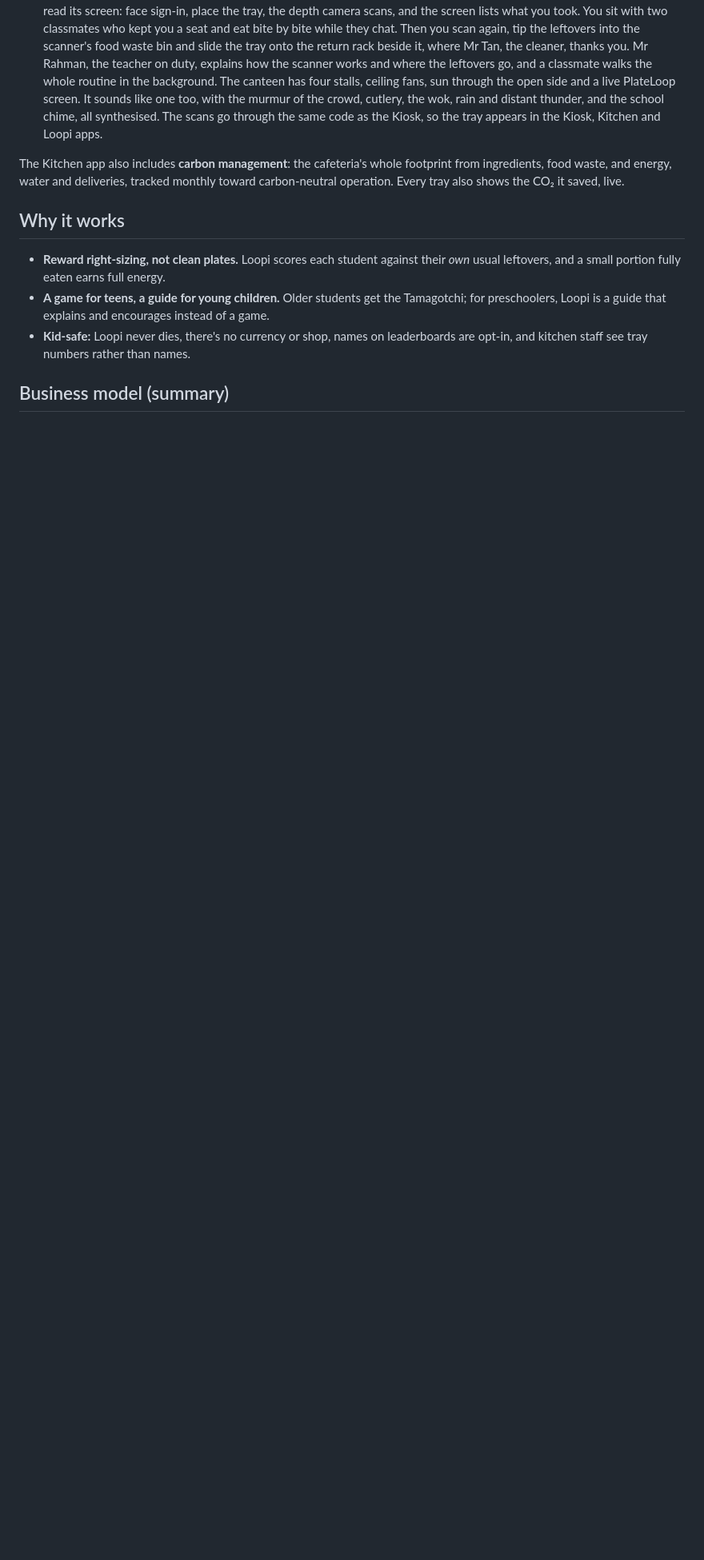
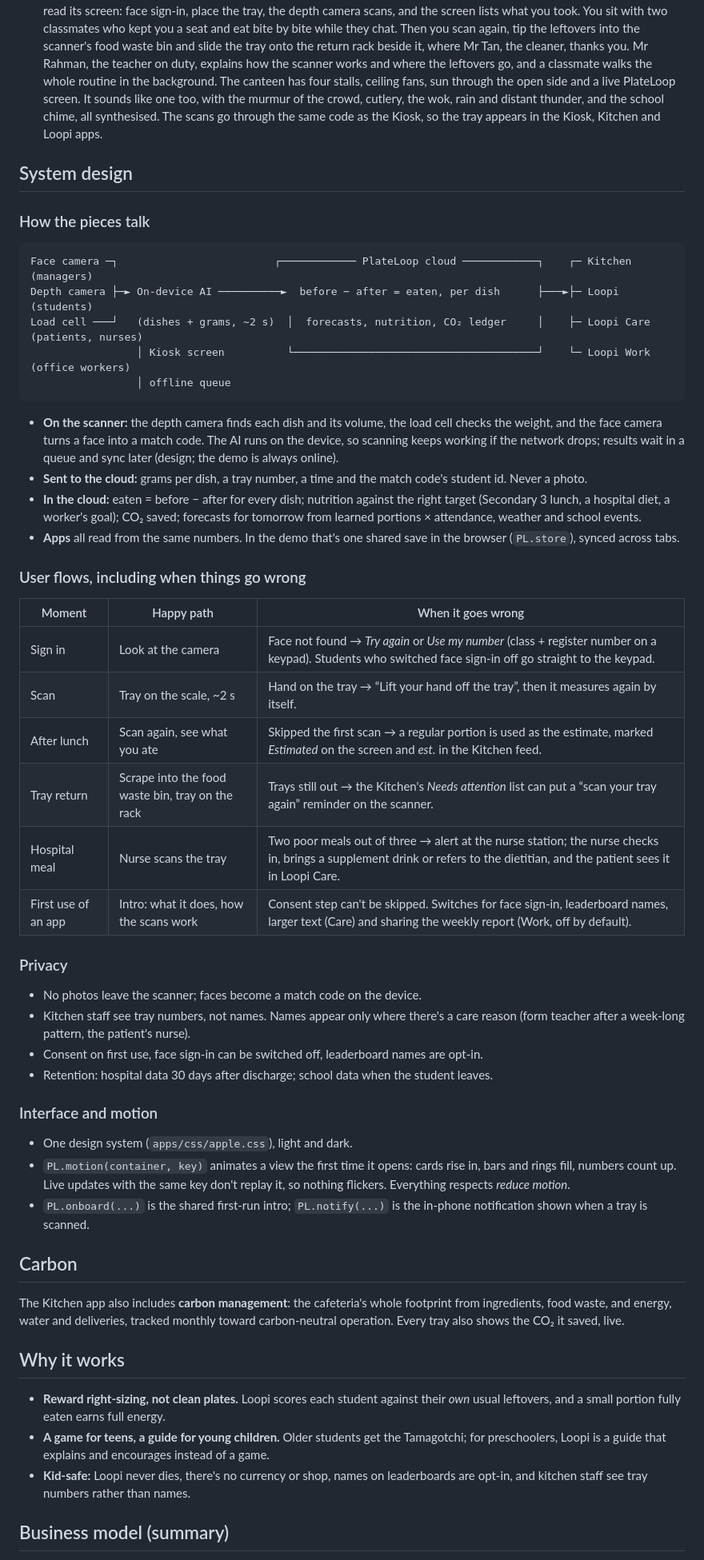
Before and after one commit to 8jiwoo/plateloop, a Markdown page: docs/overview.md, the part around the change. Shown at 80% size. Drawn GitHub-style; blank space fills up the shorter version.

````diff
--- a/docs/overview.md
+++ b/docs/overview.md
@@ -15,6 +15,44 @@ School kitchens plan meals as **standard portion × headcount**, with no data on
 6. **Loopi Work**: the office app. Each worker sets a goal (build muscle, lose weight, steady energy or eat balanced) and their height, weight, age and activity. PlateLoop works out personal targets, recommends the canteen line and small tweaks that fit the goal each day, gives feedback after the meal ("not enough protein: 21 of 31 g"), and builds a weekly healthcare report with recommendations.
 7. **Lunch Rush**: a first-person 3D game, with low-poly, faceted characters wearing painted faces, set on a foggy, rainy afternoon, that walks through one lunch break in a Singapore school canteen the way a student uses PlateLoop. You take a tray from the stack, and Mrs Lim at the stall asks how much of each dish you want (less rice, an extra piece of chicken, some kailan for Kailan Week). At the PlateLoop station, the real 3D model of the scanner, the camera moves in so you can read its screen: face sign-in, place the tray, the depth camera scans, and the screen lists what you took. You sit with two classmates who kept you a seat and eat bite by bite while they chat. Then you scan again, tip the leftovers into the scanner's food waste bin and slide the tray onto the return rack beside it, where Mr Tan, the cleaner, thanks you. Mr Rahman, the teacher on duty, explains how the scanner works and where the leftovers go, and a classmate walks the whole routine in the background. The canteen has four stalls, ceiling fans, sun through the open side and a live PlateLoop screen. It sounds like one too, with the murmur of the crowd, cutlery, the wok, rain and distant thunder, and the school chime, all synthesised. The scans go through the same code as the Kiosk, so the tray appears in the Kiosk, Kitchen and Loopi apps.
 
+## System design
+
+### How the pieces talk
+```
+Face camera ─┐                         ┌──────────── PlateLoop cloud ────────────┐    ┌─ Kitchen (managers)
+Depth camera ├─► On-device AI ──────────►  before − after = eaten, per dish      ├───►├─ Loopi (students)
+Load cell ───┘   (dishes + grams, ~2 s)  │  forecasts, nutrition, CO₂ ledger     │    ├─ Loopi Care (patients, nurses)
+                 │ Kiosk screen          └───────────────────────────────────────┘    └─ Loopi Work (office workers)
+                 │ offline queue
+```
+- **On the scanner:** the depth camera finds each dish and its volume, the load cell checks the weight, and the face camera turns a face into a match code. The AI runs on the device, so scanning keeps working if the network drops; results wait in a queue and sync later (design; the demo is always online).
+- **Sent to the cloud:** grams per dish, a tray number, a time and the match code's student id. Never a photo.
+- **In the cloud:** eaten = before − after for every dish; nutrition against the right target (Secondary 3 lunch, a hospital diet, a worker's goal); CO₂ saved; forecasts for tomorrow from learned portions × attendance, weather and school events.
+- **Apps** all read from the same numbers. In the demo that's one shared save in the browser (`PL.store`), synced across tabs.
+
+### User flows, including when things go wrong
+| Moment | Happy path | When it goes wrong |
+|---|---|---|
+| Sign in | Look at the camera | Face not found → *Try again* or *Use my number* (class + register number on a keypad). Students who switched face sign-in off go straight to the keypad. |
+| Scan | Tray on the scale, ~2 s | Hand on the tray → “Lift your hand off the tray”, then it measures again by itself. |
+| After lunch | Scan again, see what you ate | Skipped the first scan → a regular portion is used as the estimate, marked *Estimated* on the screen and *est.* in the Kitchen feed. |
+| Tray return | Scrape into the food waste bin, tray on the rack | Trays still out → the Kitchen's *Needs attention* list can put a “scan your tray again” reminder on the scanner. |
+| Hospital meal | Nurse scans the tray | Two poor meals out of three → alert at the nurse station; the nurse checks in, brings a supplement drink or refers to the dietitian, and the patient sees it in Loopi Care. |
+| First use of an app | Intro: what it does, how the scans work | Consent step can't be skipped. Switches for face sign-in, leaderboard names, larger text (Care) and sharing the weekly report (Work, off by default). |
+
+### Privacy
+- No photos leave the scanner; faces become a match code on the device.
+- Kitchen staff see tray numbers, not names. Names appear only where there's a care reason (form teacher after a week-long pattern, the patient's nurse).
+- Consent on first use, face sign-in can be switched off, leaderboard names are opt-in.
+- Retention: hospital data 30 days after discharge; school data when the student leaves.
+
+### Interface and motion
+- One design system (`apps/css/apple.css`), light and dark.
+- `PL.motion(container, key)` animates a view the first time it opens: cards rise in, bars and rings fill, numbers count up. Live updates with the same key don't replay it, so nothing flickers. Everything respects *reduce motion*.
+- `PL.onboard(...)` is the shared first-run intro; `PL.notify(...)` is the in-phone notification shown when a tray is scanned.
+
+## Carbon
+
 The Kitchen app also includes **carbon management**: the cafeteria's whole footprint from ingredients, food waste, and energy, water and deliveries, tracked monthly toward carbon-neutral operation. Every tray also shows the CO₂ it saved, live.
 
 ## Why it works
````
Also changed, not shown: README.md (+11 -2 lines).
